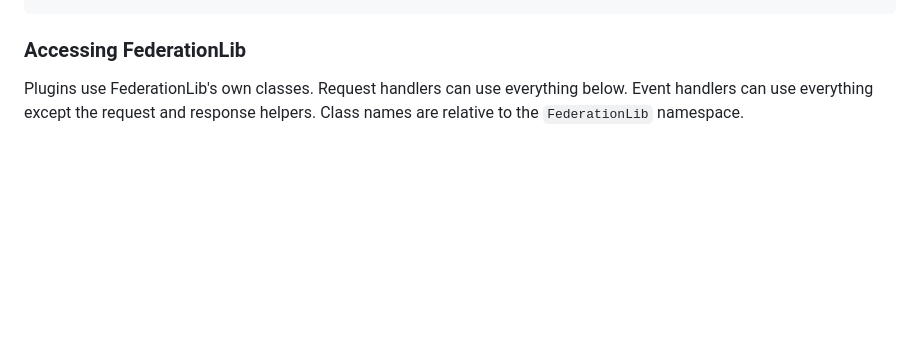
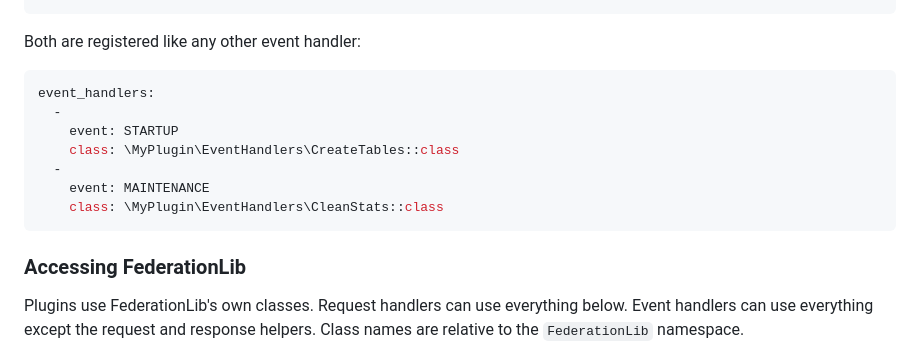
Before and after one commit to nosial/FederationLib, a Markdown page: PLUGINS.md, the part around one of its changes. GitHub-like rendering; blank space fills up the shorter version.

Commit message:
Updated `PLUGINS.md` with detailed examples and method references for `STARTUP` and `MAINTENANCE` plugin lifecycle events.

````diff
--- a/PLUGINS.md
+++ b/PLUGINS.md
@@ -530,3 +597,15 @@ class TrainingHandler implements RecordChangeEventHandlerInterface
+Both are registered like any other event handler:
+
+```yaml
+event_handlers:
+  -
+    event: STARTUP
+    class: \MyPlugin\EventHandlers\CreateTables::class
+  -
+    event: MAINTENANCE
+    class: \MyPlugin\EventHandlers\CleanStats::class
+```
+
 ### Accessing FederationLib
 
 Plugins use FederationLib's own classes. Request handlers can use everything below. Event handlers can use everything
````
Also changed, not shown: other parts of PLUGINS.md (+67 -0 lines).
